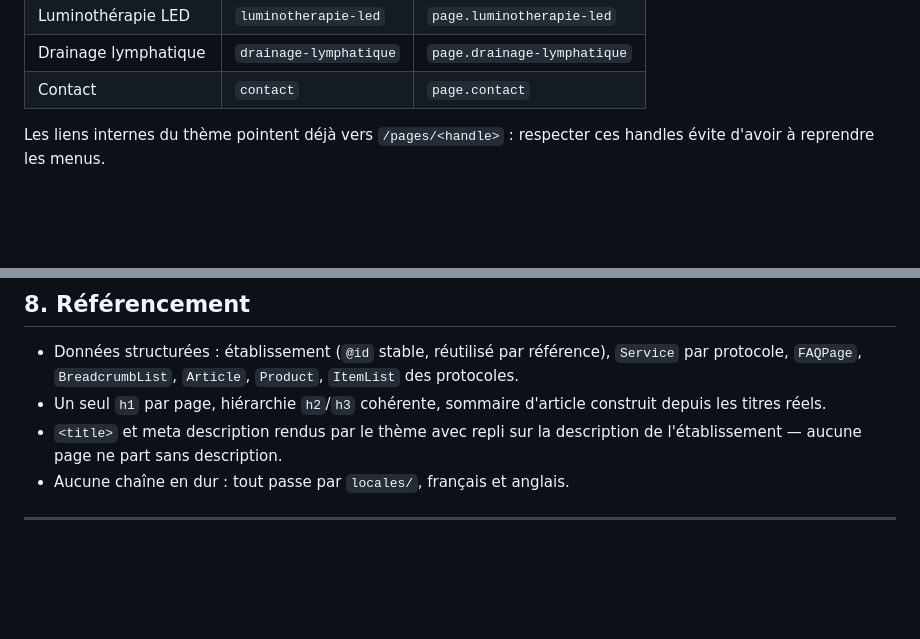
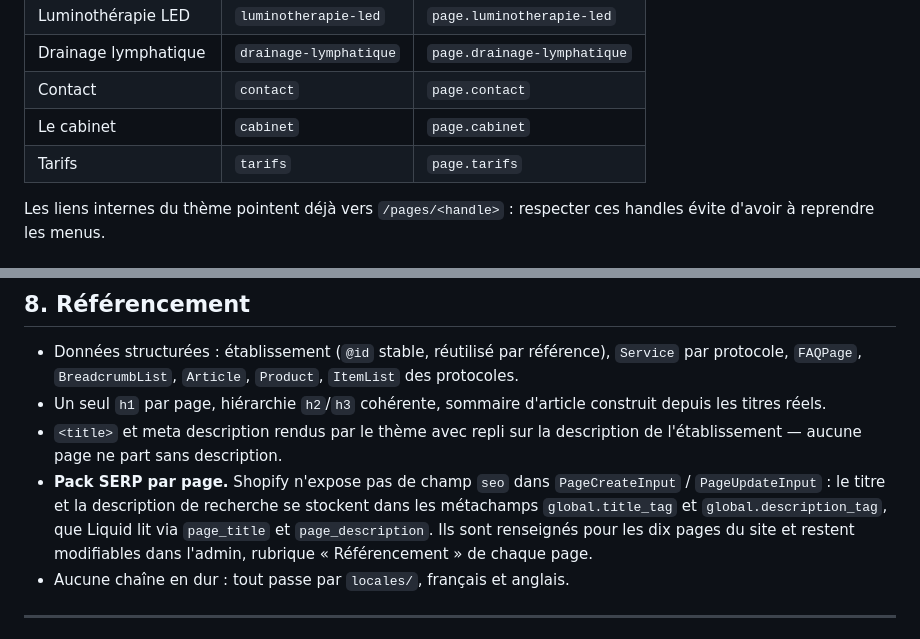
Before and after one commit to Rachidgd/codagram, a Markdown page: README.md, 2 parts joined by grey strips. GitHub-like rendering; blank space fills up the shorter version.

Commit message:
Documente le pack SERP par page et les deux nouveaux gabarits
Shopify n'expose pas de champ `seo` dans PageCreateInput / PageUpdateInput :
le titre et la description de recherche passent par les métachamps
`global.title_tag` et `global.description_tag`, que Liquid lit via
`page_title` et `page_description`.

Les dix pages du site en sont pourvues, et les valeurs restent modifiables
dans l'admin sans toucher au code.

Co-Authored-By: Claude Opus 5 <noreply@anthropic.com>
Claude-Session: https://claude.ai/code/session_011fMKR1NwSSm7Rve7yfZSrk

```diff
--- a/README.md
+++ b/README.md
@@ -176,6 +176,8 @@ affecter le gabarit correspondant (champ « Modèle de thème ») :
 | Luminothérapie LED | `luminotherapie-led` | `page.luminotherapie-led` |
 | Drainage lymphatique | `drainage-lymphatique` | `page.drainage-lymphatique` |
 | Contact | `contact` | `page.contact` |
+| Le cabinet | `cabinet` | `page.cabinet` |
+| Tarifs | `tarifs` | `page.tarifs` |
 
 Les liens internes du thème pointent déjà vers `/pages/<handle>` : respecter
 ces handles évite d'avoir à reprendre les menus.
@@ -253,6 +255,12 @@ Le barème est en tête de `assets/diagnostic.js`, en clair et modifiable.
   construit depuis les titres réels.
 - `<title>` et meta description rendus par le thème avec repli sur la
   description de l'établissement — aucune page ne part sans description.
+- **Pack SERP par page.** Shopify n'expose pas de champ `seo` dans
+  `PageCreateInput` / `PageUpdateInput` : le titre et la description de
+  recherche se stockent dans les métachamps `global.title_tag` et
+  `global.description_tag`, que Liquid lit via `page_title` et
+  `page_description`. Ils sont renseignés pour les dix pages du site et
+  restent modifiables dans l'admin, rubrique « Référencement » de chaque page.
 - Aucune chaîne en dur : tout passe par `locales/`, français et anglais.
 
 ---
```
